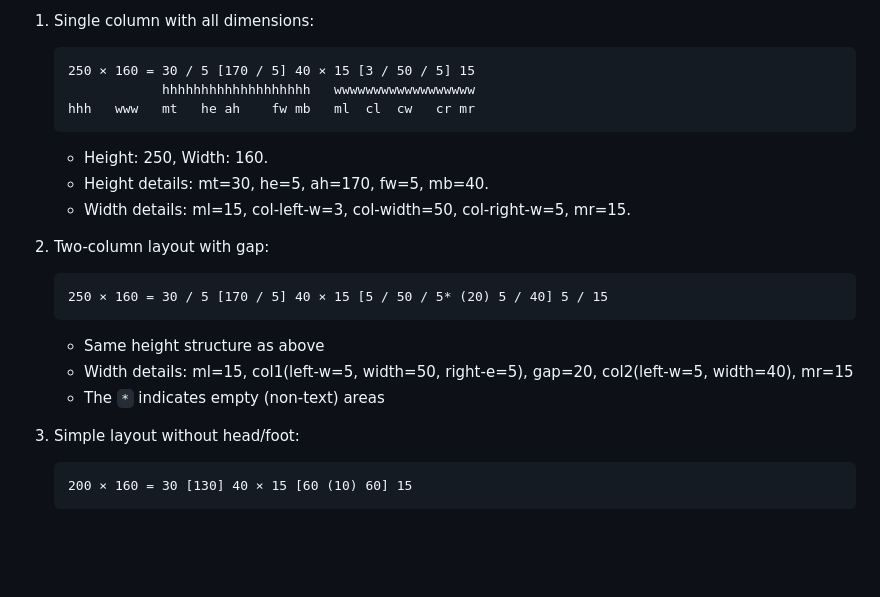
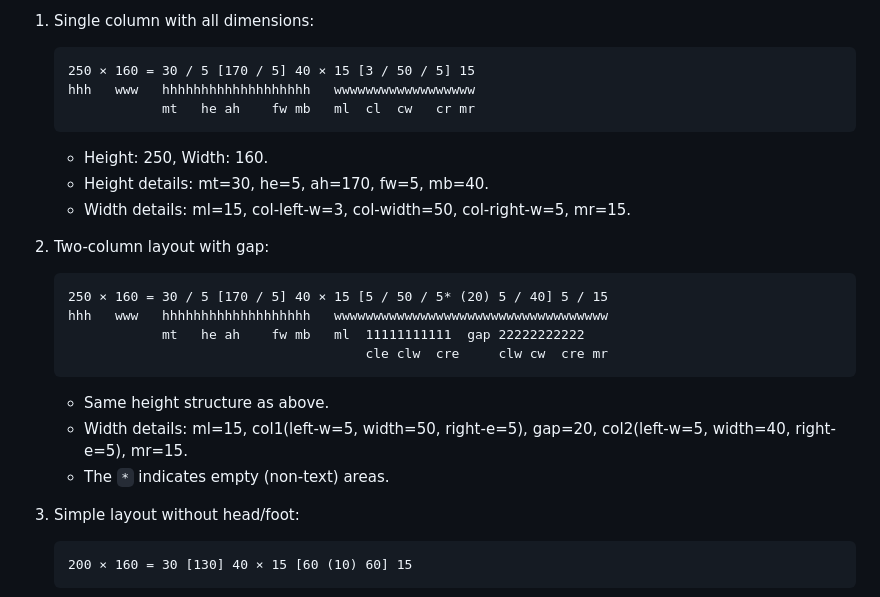
Before and after one commit to vedph/cod-layout-view, a Markdown page: README.md, the part around the change. GitHub-like rendering; blank space fills up the shorter version.

````diff
--- a/README.md
+++ b/README.md
@@ -251,8 +251,8 @@ The diagram below shows the formula's structure using an example (portions marke
 
    ```text
    250 × 160 = 30 / 5 [170 / 5] 40 × 15 [3 / 50 / 5] 15
-               hhhhhhhhhhhhhhhhhhh   wwwwwwwwwwwwwwwwww
-   hhh   www   mt   he ah    fw mb   ml  cl  cw   cr mr
+   hhh   www   hhhhhhhhhhhhhhhhhhh   wwwwwwwwwwwwwwwwww
+               mt   he ah    fw mb   ml  cl  cw   cr mr
    ```
 
    - Height: 250, Width: 160.
@@ -263,11 +263,14 @@ The diagram below shows the formula's structure using an example (portions marke
 
    ```text
    250 × 160 = 30 / 5 [170 / 5] 40 × 15 [5 / 50 / 5* (20) 5 / 40] 5 / 15
+   hhh   www   hhhhhhhhhhhhhhhhhhh   wwwwwwwwwwwwwwwwwwwwwwwwwwwwwwwwwww
+               mt   he ah    fw mb   ml  11111111111  gap 22222222222
+                                         cle clw  cre     clw cw  cre mr
    ```
 
-   - Same height structure as above
-   - Width details: ml=15, col1(left-w=5, width=50, right-e=5), gap=20, col2(left-w=5, width=40), mr=15
-   - The `*` indicates empty (non-text) areas
+   - Same height structure as above.
+   - Width details: ml=15, col1(left-w=5, width=50, right-e=5), gap=20, col2(left-w=5, width=40, right-e=5), mr=15.
+   - The `*` indicates empty (non-text) areas.
 
 3. Simple layout without head/foot:
 
````
